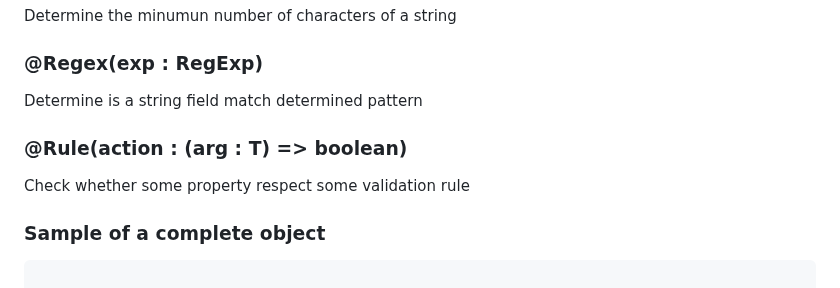
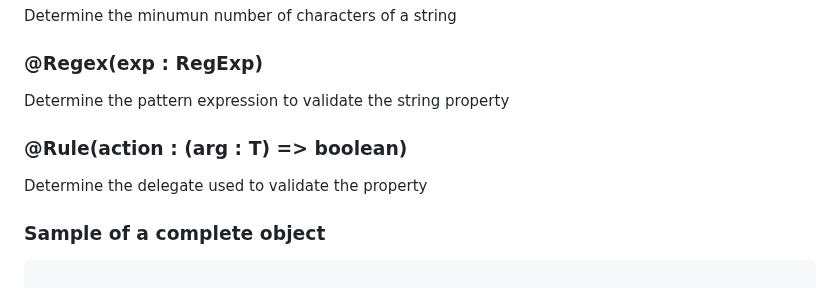
Before and after one commit to adrianomarino1992/web_api_base, a Markdown page: readme.md, the part around the change. GitHub-like rendering.

Commit message:
readme update 2

```diff
--- a/readme.md
+++ b/readme.md
@@ -327,10 +327,10 @@ Determine the maximun number of characters of a string
 Determine the minumun number of characters of a string
 
 ### @Regex(exp : RegExp)
-Determine is a string field match determined pattern
+Determine the pattern expression to validate the string property
 
 ### @Rule<T>(action : (arg : T) => boolean)
-Check whether some property respect some validation rule
+Determine the delegate used to validate the property
 
 
 ### Sample of a complete object
```
